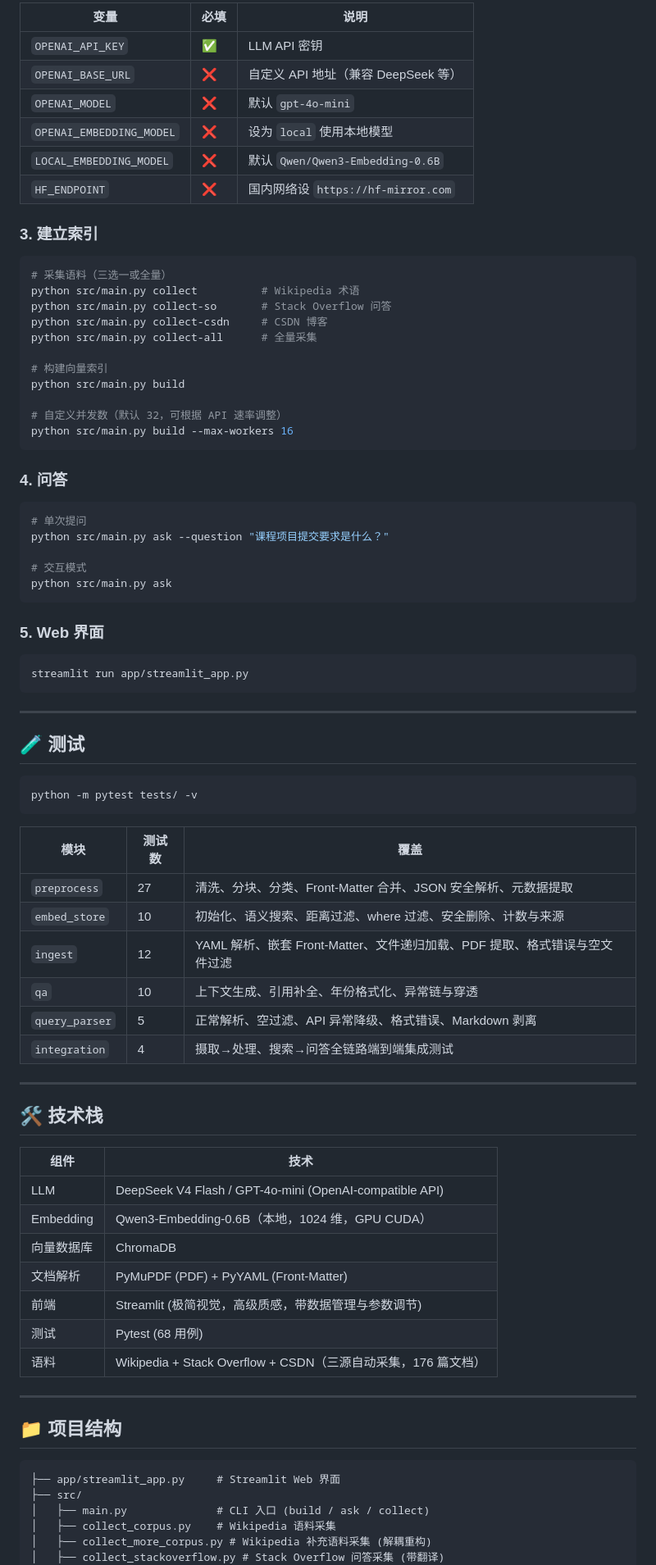
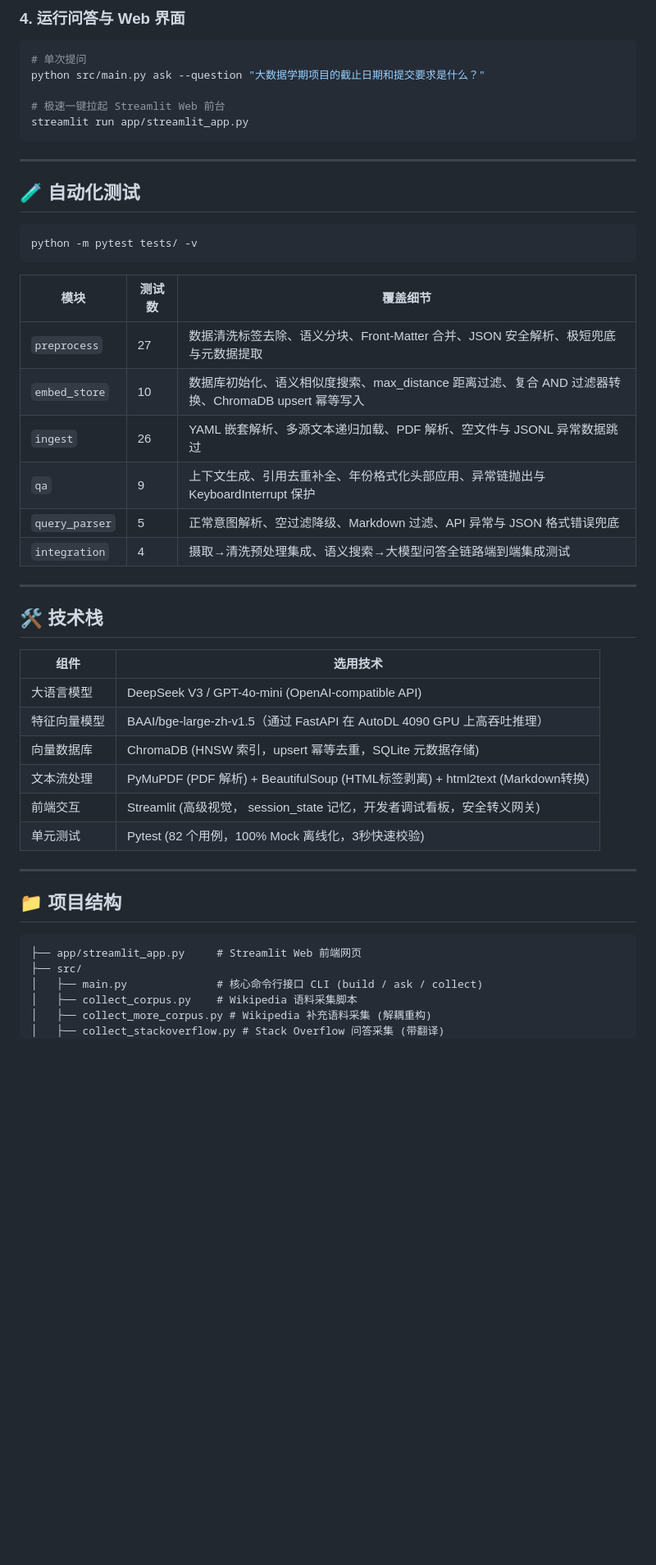
Before and after one commit to liwe123/Date-Analysis-Fanal-Exem, a Markdown page: final exam2/README.md, the part around one of its changes. Shown at 82% size. Drawn GitHub-style; blank space fills up the shorter version.

Commit message:
docs: 更新项目主页 README.md 补充算力云端卸载与答辩配套物料链接

````diff
--- a/final exam2/README.md
+++ b/final exam2/README.md
@@ -61,86 +87,54 @@ cp .env.example .env   # 编辑填入 OPENAI_API_KEY
 ```
 
-| 变量 | 必填 | 说明 |
-|------|------|------|
-| `OPENAI_API_KEY` | ✅ | LLM API 密钥 |
-| `OPENAI_BASE_URL` | ❌ | 自定义 API 地址（兼容 DeepSeek 等） |
-| `OPENAI_MODEL` | ❌ | 默认 `gpt-4o-mini` |
-| `OPENAI_EMBEDDING_MODEL` | ❌ | 设为 `local` 使用本地模型 |
-| `LOCAL_EMBEDDING_MODEL` | ❌ | 默认 `Qwen/Qwen3-Embedding-0.6B` |
-| `HF_ENDPOINT` | ❌ | 国内网络设 `https://hf-mirror.com` |
-
-### 3. 建立索引
-
-```bash
-# 采集语料（三选一或全量）
-python src/main.py collect          # Wikipedia 术语
-python src/main.py collect-so       # Stack Overflow 问答
-python src/main.py collect-csdn     # CSDN 博客
-python src/main.py collect-all      # 全量采集
-
-# 构建向量索引
-python src/main.py build
-
-# 自定义并发数（默认 32，可根据 API 速率调整）
-python src/main.py build --max-workers 16
-```
-
-### 4. 问答
+### 4. 运行问答与 Web 界面
 
 ```bash
 # 单次提问
-python src/main.py ask --question "课程项目提交要求是什么？"
+python src/main.py ask --question "大数据学期项目的截止日期和提交要求是什么？"
 
-# 交互模式
-python src/main.py ask
-```
-
-### 5. Web 界面
-
-```bash
+# 极速一键拉起 Streamlit Web 前台
 streamlit run app/streamlit_app.py
 ```
 
 ---
 
-## 🧪 测试
+## 🧪 自动化测试
 
 ```bash
 python -m pytest tests/ -v
 ```
 
-| 模块 | 测试数 | 覆盖 |
+| 模块 | 测试数 | 覆盖细节 |
 |------|--------|------|
-| `preprocess` | 27 | 清洗、分块、分类、Front-Matter 合并、JSON 安全解析、元数据提取 |
-| `embed_store` | 10 | 初始化、语义搜索、距离过滤、where 过滤、安全删除、计数与来源 |
-| `ingest` | 12 | YAML 解析、嵌套 Front-Matter、文件递归加载、PDF 提取、格式错误与空文件过滤 |
-| `qa` | 10 | 上下文生成、引用补全、年份格式化、异常链与穿透 |
-| `query_parser` | 5 | 正常解析、空过滤、API 异常降级、格式错误、Markdown 剥离 |
-| `integration` | 4 | 摄取→处理、搜索→问答全链路端到端集成测试 |
+| `preprocess` | 27 | 数据清洗标签去除、语义分块、Front-Matter 合并、JSON 安全解析、极短兜底与元数据提取 |
+| `embed_store` | 10 | 数据库初始化、语义相似度搜索、max_distance 距离过滤、复合 AND 过滤器转换、ChromaDB upsert 幂等写入 |
+| `ingest` | 26 | YAML 嵌套解析、多源文本递归加载、PDF 解析、空文件与 JSONL 异常数据跳过 |
+| `qa` | 9 | 上下文生成、引用去重补全、年份格式化头部应用、异常链抛出与 KeyboardInterrupt 保护 |
+| `query_parser` | 5 | 正常意图解析、空过滤降级、Markdown 过滤、API 异常与 JSON 格式错误兜底 |
+| `integration` | 4 | 摄取→清洗预处理集成、语义搜索→大模型问答全链路端到端集成测试 |
 
 ---
 
 ## 🛠️ 技术栈
 
-| 组件 | 技术 |
+| 组件 | 选用技术 |
 |------|------|
-| LLM | DeepSeek V4 Flash / GPT-4o-mini (OpenAI-compatible API) |
-| Embedding | Qwen3-Embedding-0.6B（本地，1024 维，GPU CUDA） |
-| 向量数据库 | ChromaDB |
-| 文档解析 | PyMuPDF (PDF) + PyYAML (Front-Matter) |
-| 前端 | Streamlit (极简视觉，高级质感，带数据管理与参数调节) |
-| 测试 | Pytest (68 用例) |
-| 语料 | Wikipedia + Stack Overflow + CSDN（三源自动采集，176 篇文档） |
+| 大语言模型 | DeepSeek V3 / GPT-4o-mini (OpenAI-compatible API) |
+| 特征向量模型 | BAAI/bge-large-zh-v1.5（通过 FastAPI 在 AutoDL 4090 GPU 上高吞吐推理） |
+| 向量数据库 | ChromaDB (HNSW 索引，upsert 幂等去重，SQLite 元数据存储) |
+| 文本流处理 | PyMuPDF (PDF 解析) + BeautifulSoup (HTML标签剥离) + html2text (Markdown转换) |
+| 前端交互 | Streamlit (高级视觉， session_state 记忆，开发者调试看板，安全转义网关) |
+| 单元测试 | Pytest (82 个用例，100% Mock 离线化，3秒快速校验) |
 
 ---
 
 ## 📁 项目结构
 
 ```
-├── app/streamlit_app.py     # Streamlit Web 界面
+├── app/streamlit_app.py     # Streamlit Web 前端网页
 ├── src/
-│   ├── main.py              # CLI 入口 (build / ask / collect)
-│   ├── collect_corpus.py    # Wikipedia 语料采集
+│   ├── main.py              # 核心命令行接口 CLI (build / ask / collect)
+│   ├── collect_corpus.py    # Wikipedia 语料采集脚本
 │   ├── collect_more_corpus.py # Wikipedia 补充语料采集 (解耦重构)
 │   ├── collect_stackoverflow.py # Stack Overflow 问答采集 (带翻译)
 │   ├── collect_csdn.py      # CSDN 博客采集
````
Also changed, not shown: other parts of final exam2/README.md (+76 -33 lines).
